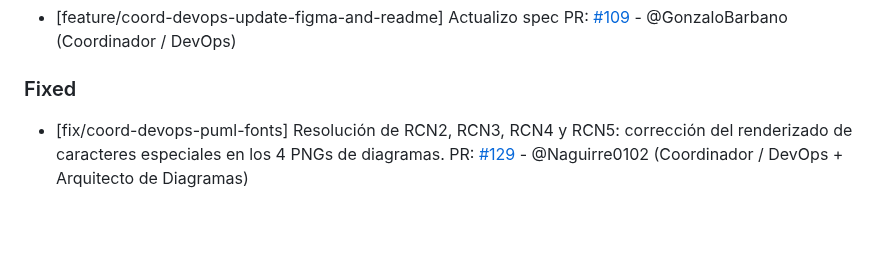
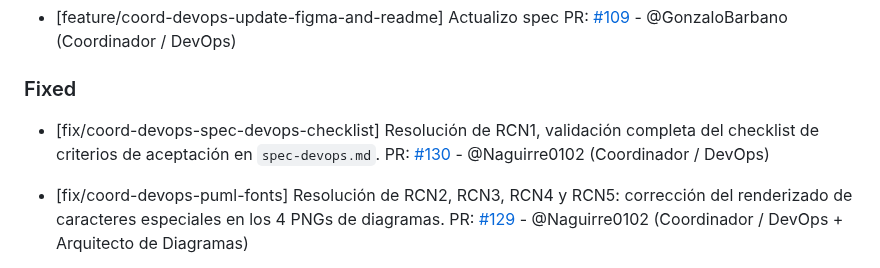
Before and after one commit to GonzaloBarbano/E-commerce, a Markdown page: changelog.md, the part around the change. GitHub-like rendering; blank space fills up the shorter version.

Commit message:
fix(coord-devops): RCN1 (R1) - validar checklist completo en spec-devops.md

```diff
--- a/changelog.md
+++ b/changelog.md
@@ -21,6 +21,9 @@ Este archivo se actualiza con cada Pull Request para registrar avances y correcc
   PR: [#109](https://github.com/GonzaloBarbano/E-commerce/pull/109) - @GonzaloBarbano (Coordinador / DevOps)
 
 ### Fixed
+
+- [fix/coord-devops-spec-devops-checklist] Resolución de RCN1, validación completa del checklist de criterios de aceptación en `spec-devops.md`.
+  PR: [#130](https://github.com/GonzaloBarbano/E-commerce/pull/130) - @Naguirre0102 (Coordinador / DevOps)
 
 - [fix/coord-devops-puml-fonts] Resolución de RCN2, RCN3, RCN4 y RCN5: corrección del renderizado de caracteres especiales en los 4 PNGs de diagramas.
   PR: [#129](https://github.com/GonzaloBarbano/E-commerce/pull/129) - @Naguirre0102 (Coordinador / DevOps + Arquitecto de Diagramas)
```
Also changed, not shown: 1 other file.
